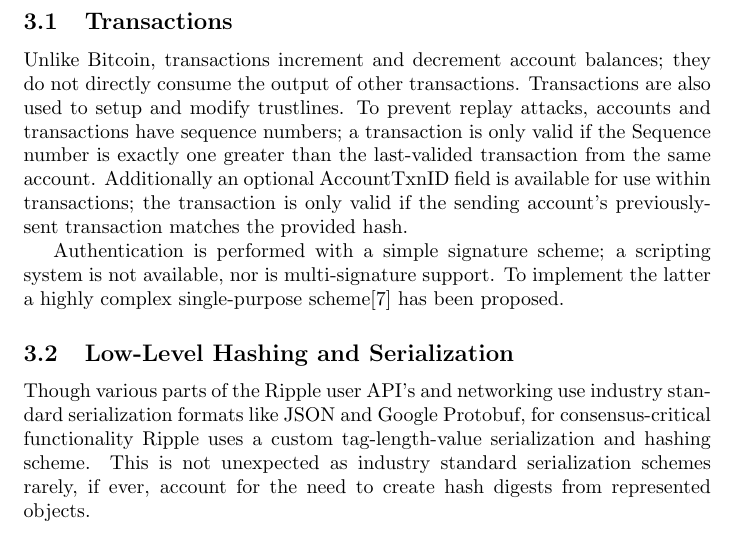
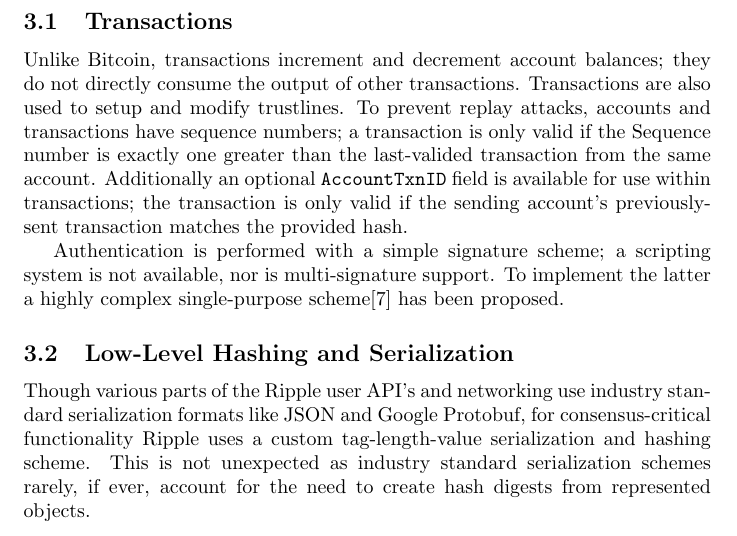
Before and after one commit to petertodd/ripple-consensus-analysis-paper, a LaTeX document (paper.tex): part of page 3 of 16, cut so that both start at the same text. Compiled offline with pdfLaTeX.

Commit message:
close to finished

```diff
--- a/paper.tex
+++ b/paper.tex
@@ -92,7 +92,7 @@
 used to setup and modify trustlines. To prevent replay attacks, accounts and
 transactions have sequence numbers; a transaction is only valid if the Sequence
 number is exactly one greater than the last-valided transaction from the same
-account. Additionally an optional AccountTxnID field is available for use
+account. Additionally an optional \texttt{AccountTxnID} field is available for use
 within transactions; the transaction is only valid if the sending account's
 previously-sent transaction matches the provided hash.
 
```
